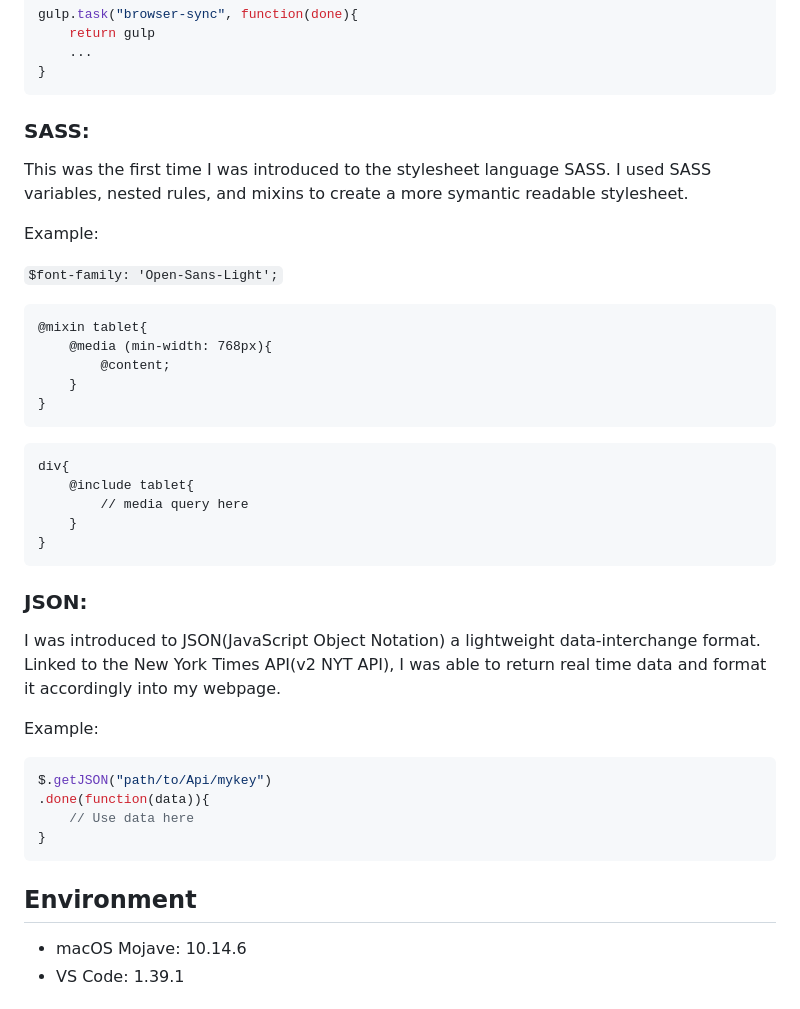
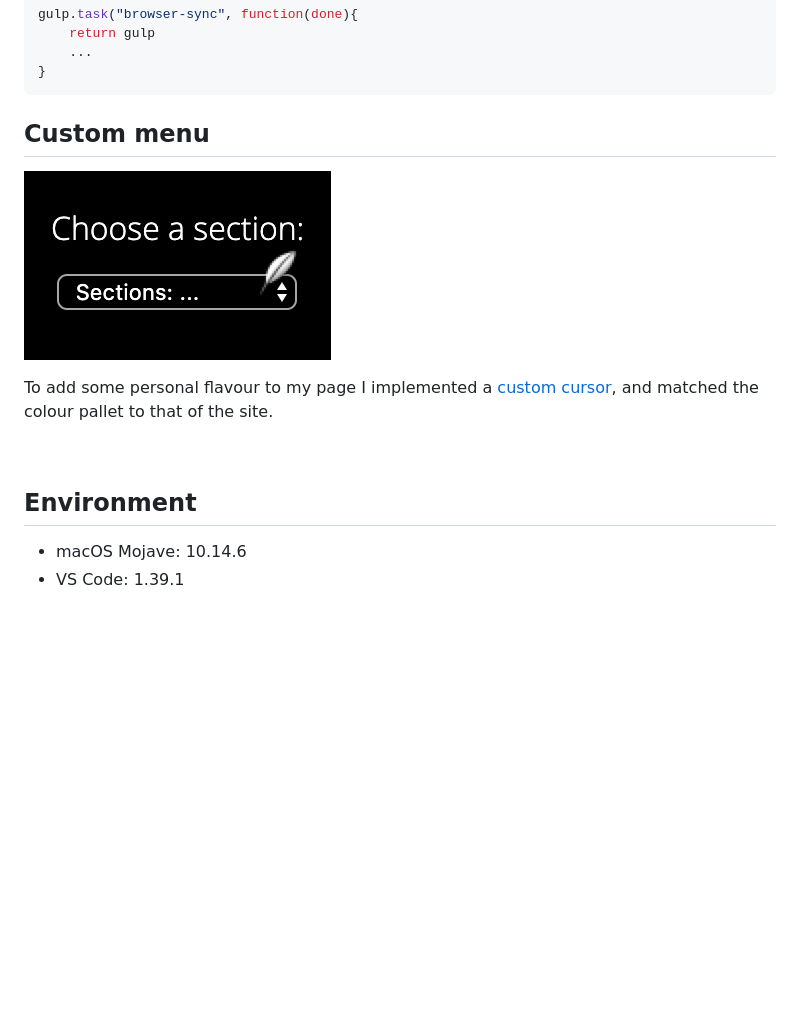
Before and after one commit to bruceallday/InstaNews, a Markdown page: README.md, the part around the change printed below. GitHub-like rendering; pictures changed too: customMenu.png (added); blank space fills up the shorter version.

Commit message:
docs: edited custom section in  README.md

````diff
--- a/README.md
+++ b/README.md
@@ -56,42 +90,19 @@ gulp.task("browser-sync", function(done){
 }
 ```
 
-### SASS:
-This was the first time I was introduced to the stylesheet language SASS. I used SASS variables, nested rules, and mixins to create a more symantic readable stylesheet.
+## Custom menu
 
-Example:<br>
+![](customMenu.png)
 
-```$font-family: 'Open-Sans-Light';```
+To add some personal flavour to my page I implemented a [custom cursor](http://www.rw-designer.com/cursor-library), and matched the colour pallet to that of the site.
 
-```
-@mixin tablet{
-    @media (min-width: 768px){
-        @content;
-    }
-}
-```
-```
-div{
-    @include tablet{
-        // media query here
-    }
-}
-```
 
-### JSON:
-I was introduced to JSON(JavaScript Object Notation) a lightweight data-interchange format. Linked to the New York Times API(v2 NYT API), I was able to return real time data and format it accordingly into my webpage.
+<br>
 
-Example:<br>
 
-```javascript
-$.getJSON("path/to/Api/mykey")
-.done(function(data)){
-    // Use data here
-}
-```
+
 
 ## Environment
-
 * macOS Mojave: 10.14.6
 * VS Code: 1.39.1
 
````
Also changed, not shown: other parts of README.md (+41 -7 lines), 1 other file.
